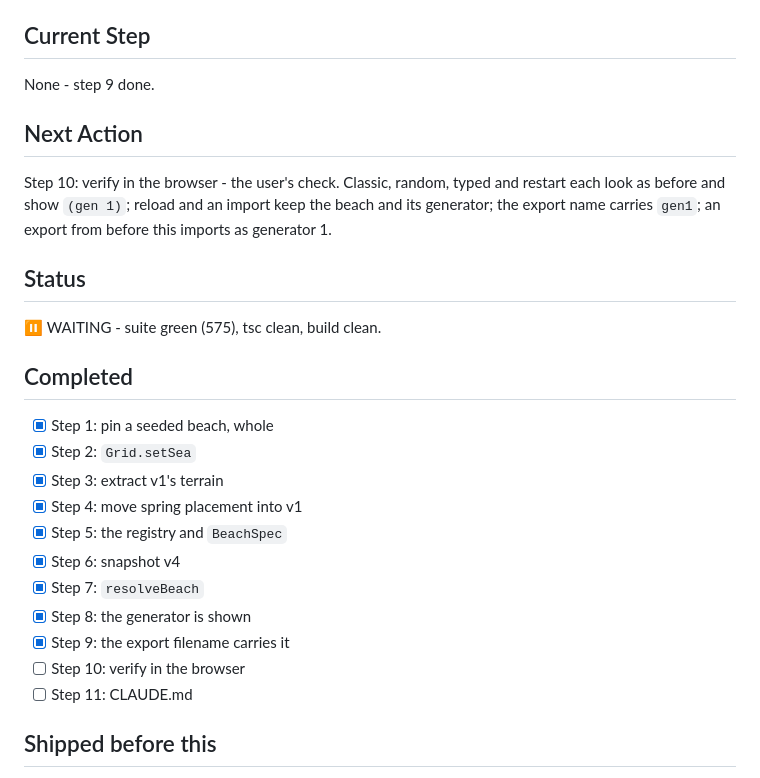
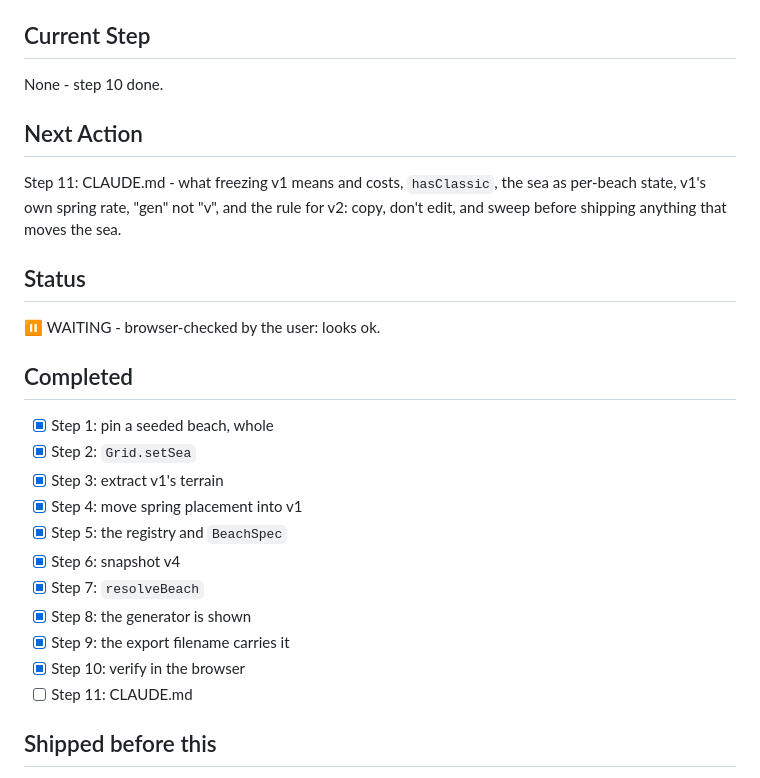
Before and after one commit to cdpjenkins/sandcastles, a Markdown page: WIP.md, the part around the change. GitHub-like rendering.

Commit message:
docs: the v1 generator browser check is done
Co-Authored-By: Claude Opus 5.5 <noreply@anthropic.com>

```diff
--- a/WIP.md
+++ b/WIP.md
@@ -6,18 +6,17 @@ generator built them (snapshot v4), along with the beach's sea. Plan in
 
 ## Current Step
 
-None - step 9 done.
+None - step 10 done.
 
 ## Next Action
 
-Step 10: verify in the browser - the user's check. Classic, random, typed
-and restart each look as before and show `(gen 1)`; reload and an import keep
-the beach and its generator; the export name carries `gen1`; an export from
-before this imports as generator 1.
+Step 11: CLAUDE.md - what freezing v1 means and costs, `hasClassic`, the sea
+as per-beach state, v1's own spring rate, "gen" not "v", and the rule for
+v2: copy, don't edit, and sweep before shipping anything that moves the sea.
 
 ## Status
 
-⏸️ WAITING - suite green (575), tsc clean, build clean.
+⏸️ WAITING - browser-checked by the user: looks ok.
 
 ## Completed
 
@@ -30,7 +29,7 @@ before this imports as generator 1.
 - [x] Step 7: `resolveBeach`
 - [x] Step 8: the generator is shown
 - [x] Step 9: the export filename carries it
-- [ ] Step 10: verify in the browser
+- [x] Step 10: verify in the browser
 - [ ] Step 11: CLAUDE.md
 
 ## Shipped before this
```
